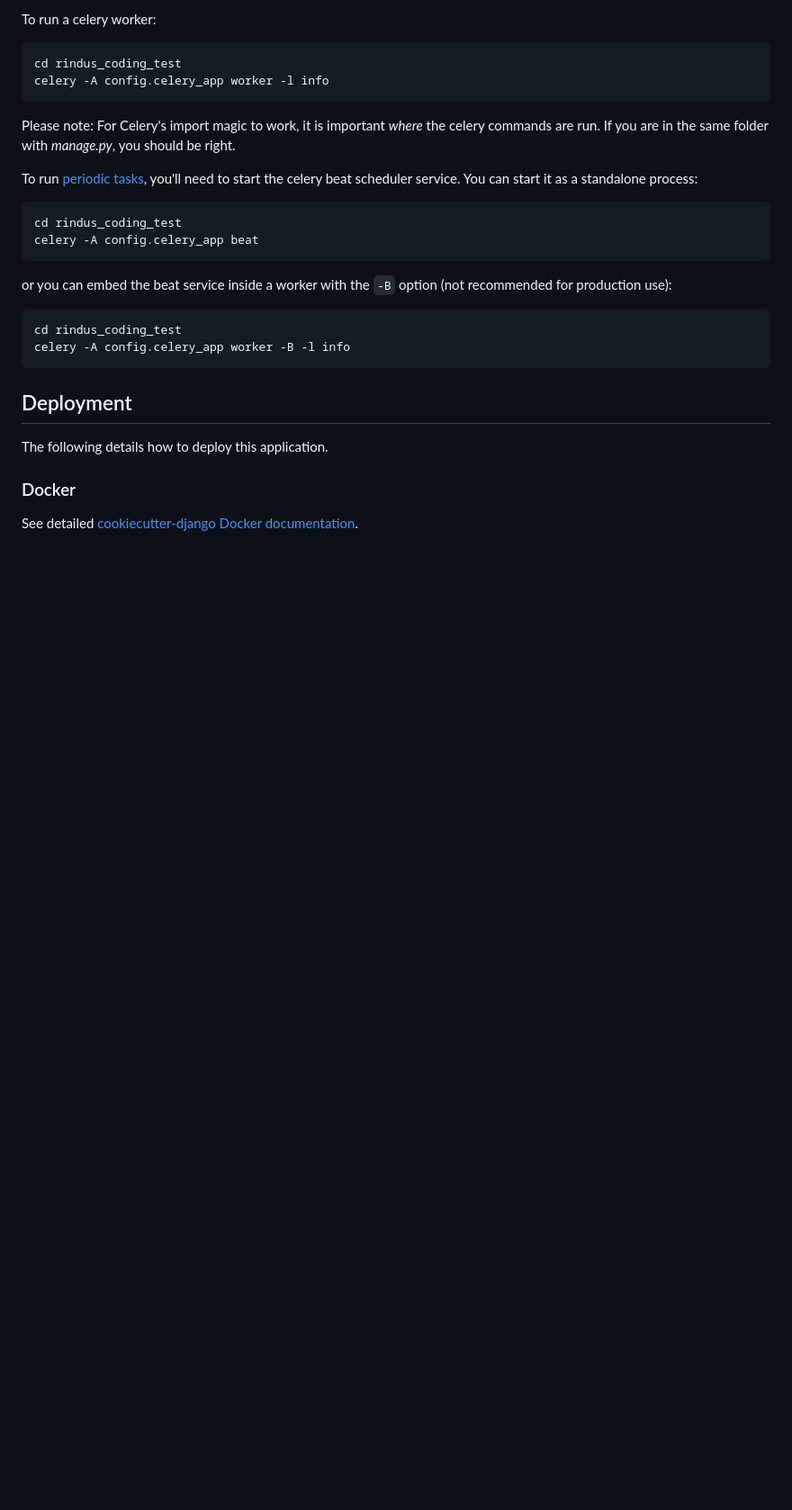
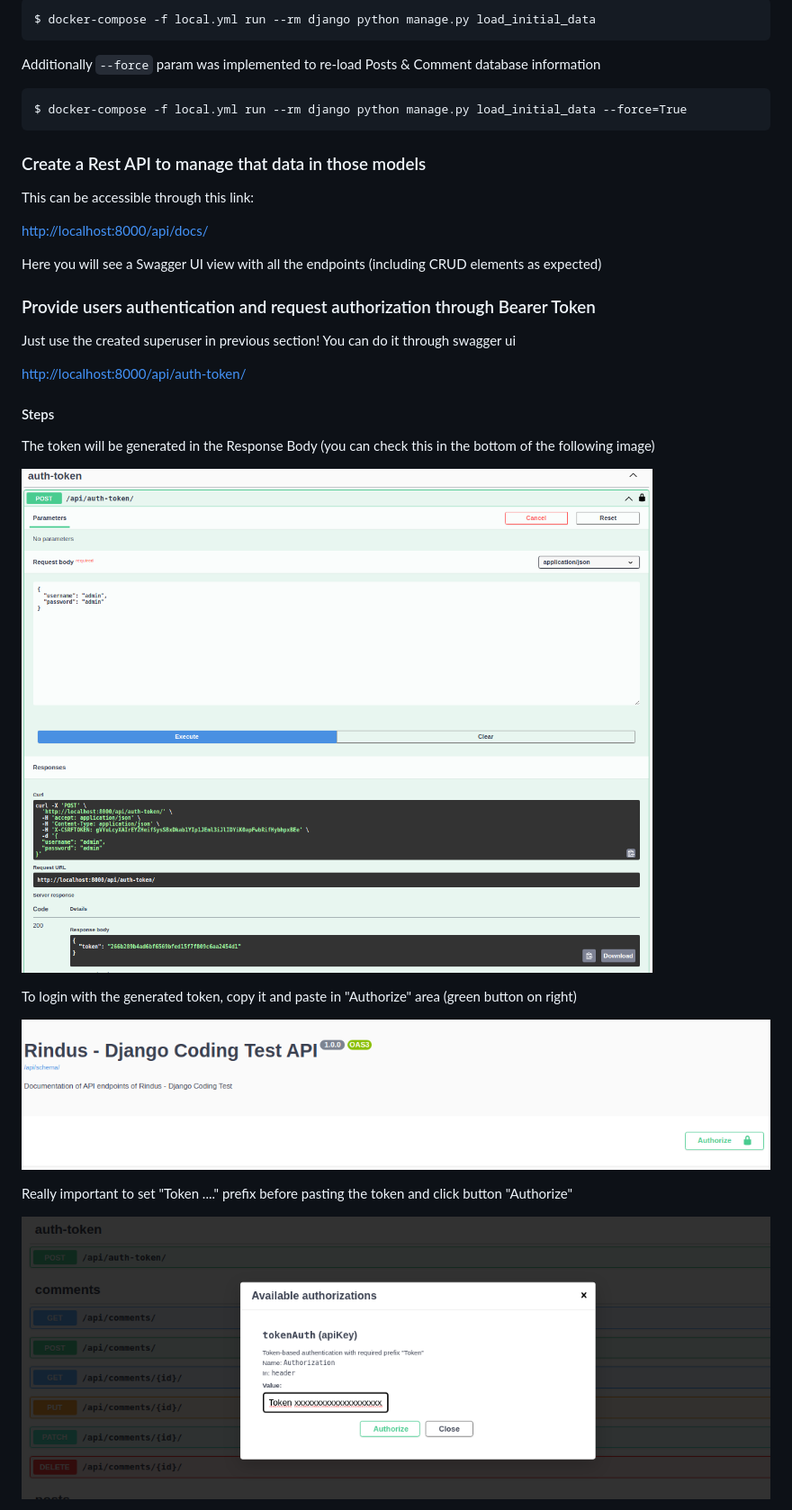
Before and after one commit to adamora/rindus_coding_test, a Markdown page: README.md, the part around the change printed below. Shown: that part at 90% size. GitHub-like rendering; pictures changed too: readme_imgs/auth-token.png (added), readme_imgs/authorize.png (added), readme_imgs/token.png (added); blank space fills up the shorter version.

Commit message:
doc: Updated README.md

````diff
--- a/README.md
+++ b/README.md
@@ -49,31 +88,35 @@ This app comes with Celery.
 
-To run a celery worker:
+    $ docker-compose -f local.yml run --rm django python manage.py load_initial_data
 
-``` bash
-cd rindus_coding_test
-celery -A config.celery_app worker -l info
-```
+Additionally `--force` param was implemented to re-load Posts & Comment database information
 
-Please note: For Celery's import magic to work, it is important *where* the celery commands are run. If you are in the same folder with *manage.py*, you should be right.
+    $ docker-compose -f local.yml run --rm django python manage.py load_initial_data --force=True
 
-To run [periodic tasks](https://docs.celeryq.dev/en/stable/userguide/periodic-tasks.html), you'll need to start the celery beat scheduler service. You can start it as a standalone process:
+### Create a Rest API to manage that data in those models
 
-``` bash
-cd rindus_coding_test
-celery -A config.celery_app beat
-```
+This can be accessible through this link:
 
-or you can embed the beat service inside a worker with the `-B` option (not recommended for production use):
+[http://localhost:8000/api/docs/](http://localhost:8000/api/docs/)
 
-``` bash
-cd rindus_coding_test
-celery -A config.celery_app worker -B -l info
-```
+Here you will see a Swagger UI view with all the endpoints (including CRUD elements as expected)
 
-## Deployment
+### Provide users authentication and request authorization through Bearer Token
 
-The following details how to deploy this application.
+Just use the created superuser in previous section! You can do it through swagger ui
 
-### Docker
+[http://localhost:8000/api/auth-token/](http://localhost:8000/api/auth-token/)
 
-See detailed [cookiecutter-django Docker documentation](http://cookiecutter-django.readthedocs.io/en/latest/deployment-with-docker.html).
+#### Steps
+
+The token will be generated in the Response Body (you can check this in the bottom of the following image)
+
+![auth-token.png](readme_imgs/auth-token.png)
+
+To login with the generated token, copy it and paste in "Authorize" area (green button on right)
+
+![img.png](readme_imgs/authorize.png)
+
+Really important to set "Token ...." prefix before pasting the token and click button "Authorize"
+
+![img.png](readme_imgs/token.png)
+
````
Also changed, not shown: other parts of README.md (+88 -21 lines).
